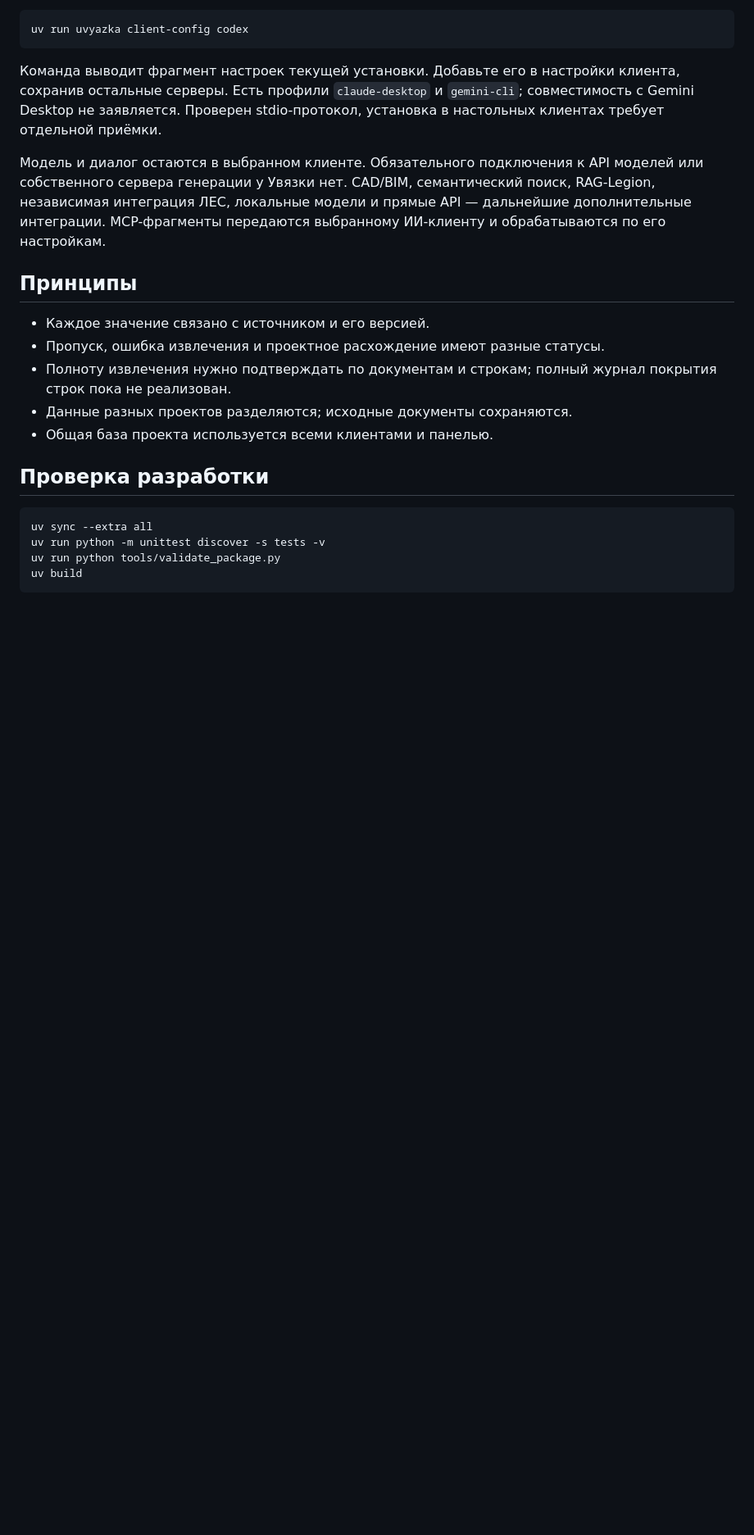
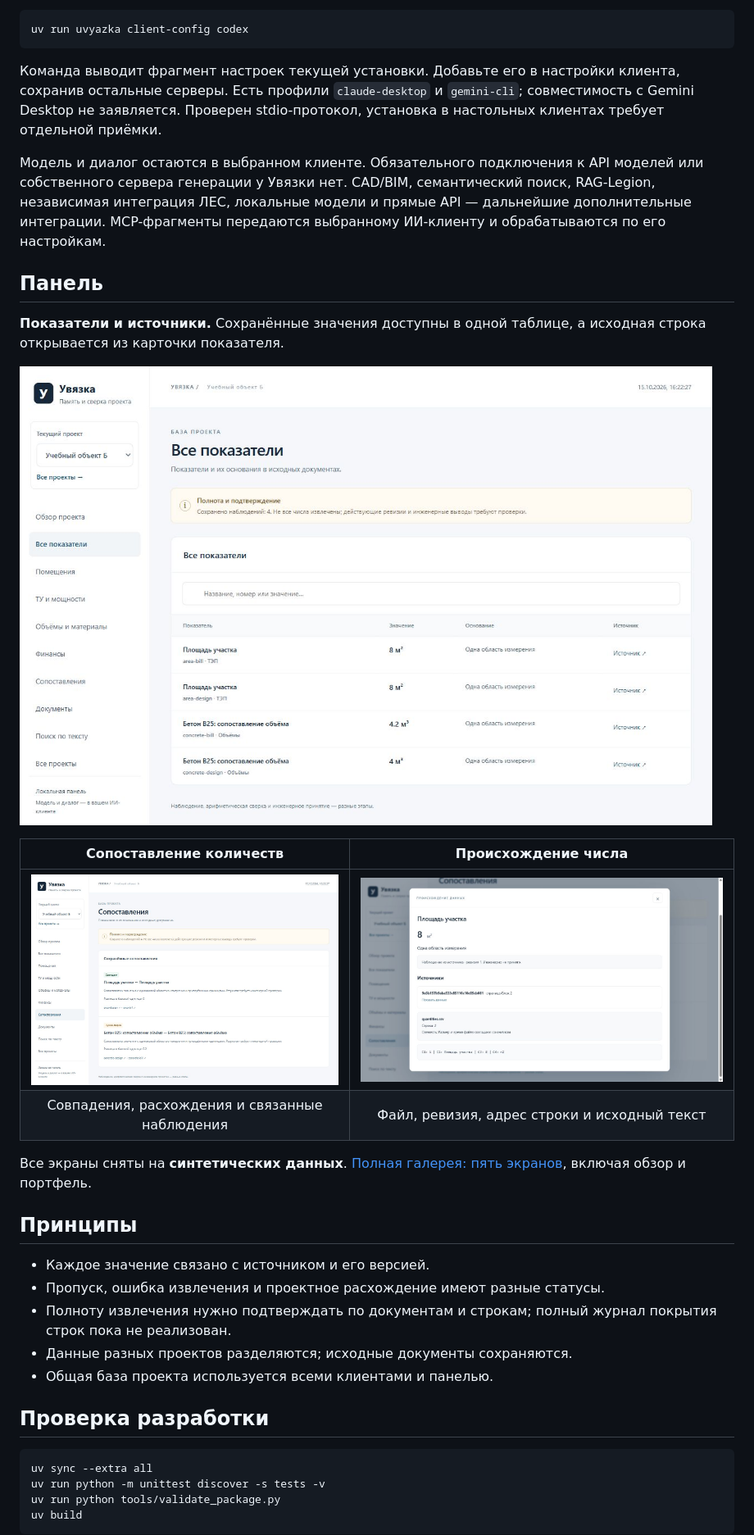
Before and after one commit to proovcme/uvyazka, a Markdown page: README.md, the part around one of its changes. Shown at 82% size. Rendered like a GitHub page; pictures changed too: docs/assets/evidence.jpg (added), docs/assets/facts.jpg (added), docs/assets/reconciliation.jpg (added); blank space fills up the shorter version.

Commit message:
Add branded README and five screenshots of the synthetic demo

```diff
--- a/README.md
+++ b/README.md
@@ -61,6 +77,21 @@ CAD/BIM, семантический поиск, RAG-Legion, независима
 локальные модели и прямые API — дальнейшие дополнительные интеграции.
 MCP-фрагменты передаются выбранному ИИ-клиенту и обрабатываются по его настройкам.
 
+## Панель
+
+**Показатели и источники.** Сохранённые значения доступны в одной таблице,
+а исходная строка открывается из карточки показателя.
+
+![Показатели синтетического проекта в работающей панели Увязки](docs/assets/facts.jpg)
+
+| Сопоставление количеств | Происхождение числа |
+|:---:|:---:|
+| [![Совпадения и вопросы](docs/assets/reconciliation.jpg)](docs/SCREENSHOTS.md#совпадения-и-вопросы) | [![Карточка источника](docs/assets/evidence.jpg)](docs/SCREENSHOTS.md#происхождение-числа) |
+| Совпадения, расхождения и связанные наблюдения | Файл, ревизия, адрес строки и исходный текст |
+
+Все экраны сняты на **синтетических данных**.
+[Полная галерея: пять экранов](docs/SCREENSHOTS.md), включая обзор и портфель.
+
 ## Принципы
 
 - Каждое значение связано с источником и его версией.
```
Also changed, not shown: other parts of README.md (+36 -9 lines), docs/SCREENSHOTS.md (added, +40 -0 lines), docs/assets/overview.jpg (added), docs/assets/portfolio.jpg (added), 3 other files.
